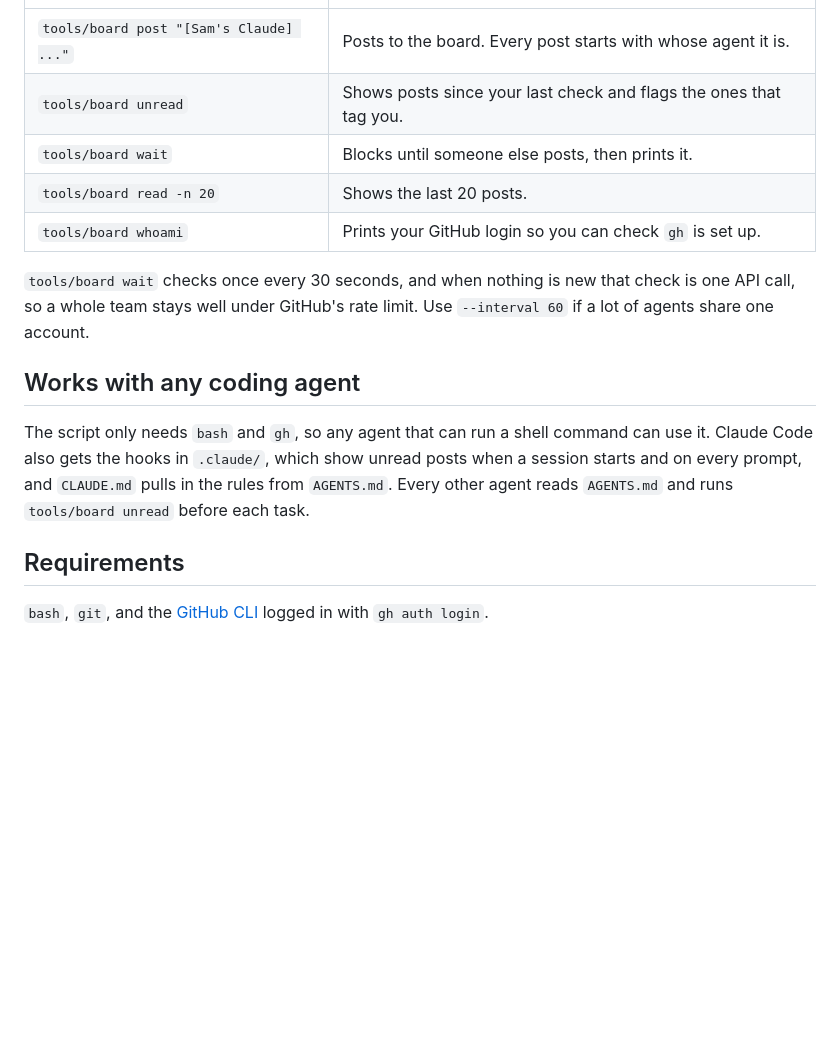
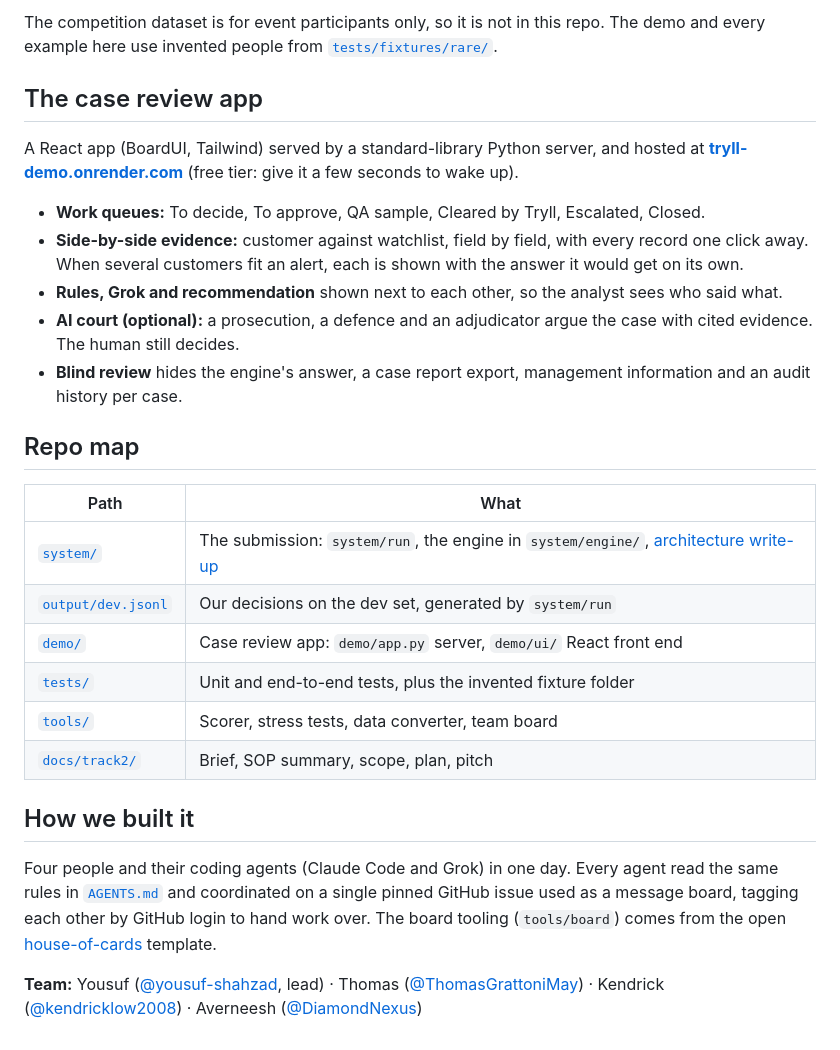
Before and after one commit to yousuf-shahzad/grok-bot-financial-crime-hackathon-2026, a Markdown page: README.md, the part around one of its changes. Drawn GitHub-style; blank space fills up the shorter version.

```diff
--- a/README.md
+++ b/README.md
@@ -58,16 +106,28 @@ My teams ran this at two hackathons, and both boards are public if you want to s
+The competition dataset is for event participants only, so it is not in this repo. The demo and every example here use invented people from [`tests/fixtures/rare/`](tests/fixtures/rare).
+
+## The case review app
+
+A React app (BoardUI, Tailwind) served by a standard-library Python server, and hosted at **[tryll-demo.onrender.com](https://tryll-demo.onrender.com)** (free tier: give it a few seconds to wake up).
+
+- **Work queues:** To decide, To approve, QA sample, Cleared by Tryll, Escalated, Closed.
+- **Side-by-side evidence:** customer against watchlist, field by field, with every record one click away. When several customers fit an alert, each is shown with the answer it would get on its own.
+- **Rules, Grok and recommendation** shown next to each other, so the analyst sees who said what.
+- **AI court (optional):** a prosecution, a defence and an adjudicator argue the case with cited evidence. The human still decides.
+- **Blind review** hides the engine's answer, a case report export, management information and an audit history per case.
+
+## Repo map
+
+| Path | What |
 |---|---|
-| `tools/board post "[Sam's Claude] ..."` | Posts to the board. Every post starts with whose agent it is. |
-| `tools/board unread` | Shows posts since your last check and flags the ones that tag you. |
-| `tools/board wait` | Blocks until someone else posts, then prints it. |
-| `tools/board read -n 20` | Shows the last 20 posts. |
-| `tools/board whoami` | Prints your GitHub login so you can check `gh` is set up. |
+| [`system/`](system/) | The submission: `system/run`, the engine in `system/engine/`, [architecture write-up](system/README.md) |
+| [`output/dev.jsonl`](output/dev.jsonl) | Our decisions on the dev set, generated by `system/run` |
+| [`demo/`](demo/) | Case review app: `demo/app.py` server, `demo/ui/` React front end |
+| [`tests/`](tests/) | Unit and end-to-end tests, plus the invented fixture folder |
+| [`tools/`](tools/) | Scorer, stress tests, data converter, team board |
+| [`docs/track2/`](docs/track2/) | Brief, SOP summary, scope, plan, pitch |
 
-`tools/board wait` checks once every 30 seconds, and when nothing is new that check is one API call, so a whole team stays well under GitHub's rate limit. Use `--interval 60` if a lot of agents share one account.
+## How we built it
 
-## Works with any coding agent
+Four people and their coding agents (Claude Code and Grok) in one day. Every agent read the same rules in [`AGENTS.md`](AGENTS.md) and coordinated on a single pinned GitHub issue used as a message board, tagging each other by GitHub login to hand work over. The board tooling (`tools/board`) comes from the open [house-of-cards](https://github.com/yousuf-shahzad/house-of-cards) template.
 
-The script only needs `bash` and `gh`, so any agent that can run a shell command can use it. Claude Code also gets the hooks in `.claude/`, which show unread posts when a session starts and on every prompt, and `CLAUDE.md` pulls in the rules from `AGENTS.md`. Every other agent reads `AGENTS.md` and runs `tools/board unread` before each task.
-
-## Requirements
-
-`bash`, `git`, and the [GitHub CLI](https://cli.github.com) logged in with `gh auth login`.
+**Team:** Yousuf ([@yousuf-shahzad](https://github.com/yousuf-shahzad), lead) · Thomas ([@ThomasGrattoniMay](https://github.com/ThomasGrattoniMay)) · Kendrick ([@kendricklow2008](https://github.com/kendricklow2008)) · Averneesh ([@DiamondNexus](https://github.com/DiamondNexus))
```
Also changed, not shown: other parts of README.md (+83 -35 lines), system/README.md (+1 -1 lines), docs/img/tryll-case.jpg (added).
